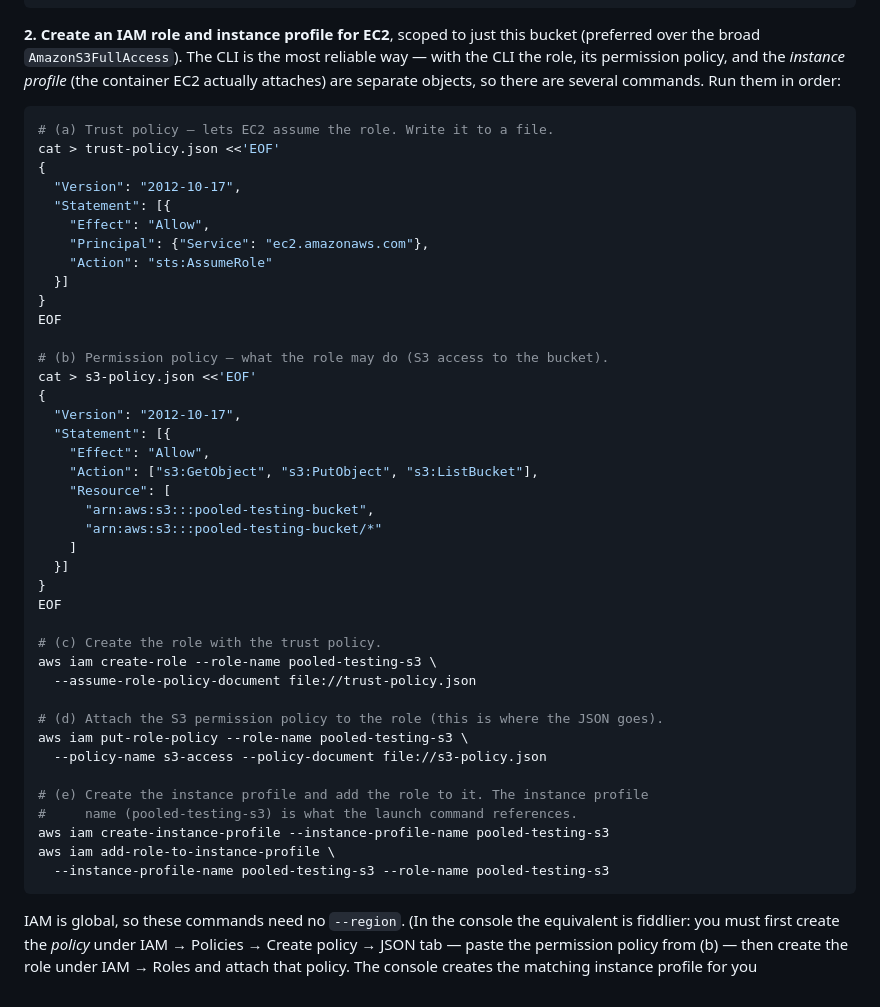
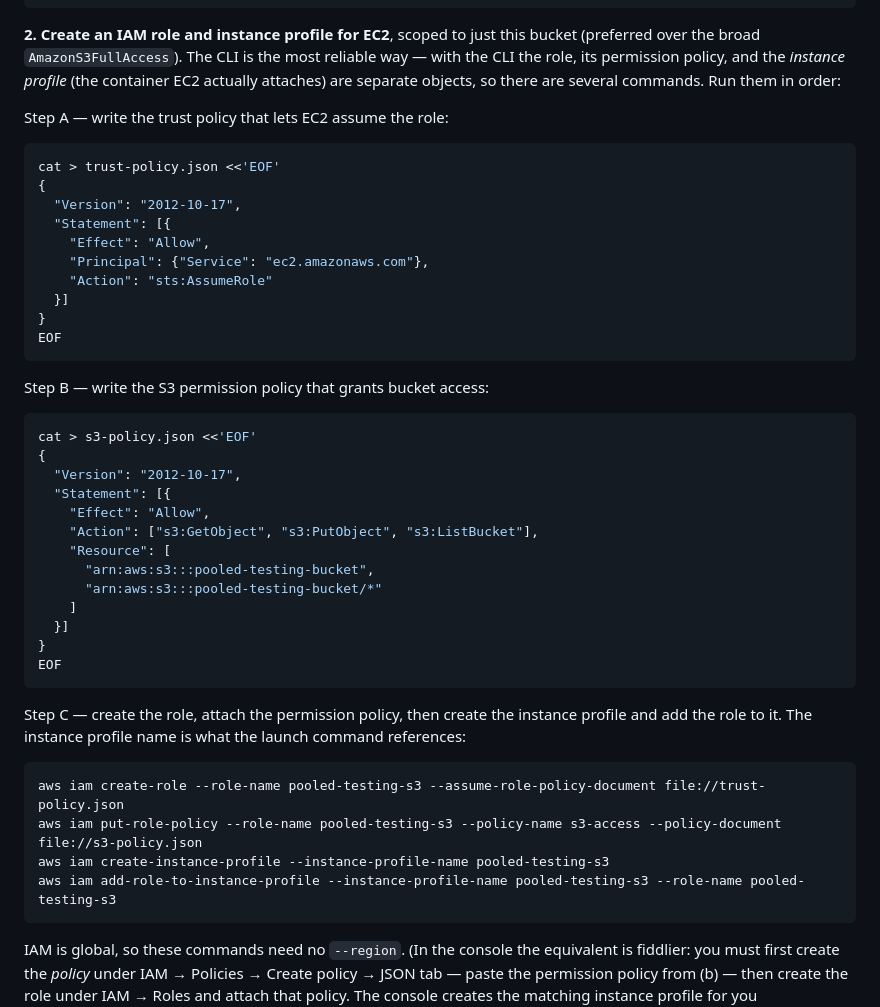
Before and after one commit to edwinlock/pooled-testing, a Markdown page: aws-deploy.md, the part around the change. Rendered like a GitHub page.

Commit message:
Make IAM CLI block paste-safe in zsh
Comments containing parentheses (a), (b)… and backslash line-continuations broke
when pasted into an interactive zsh prompt (zsh parsed the parens as glob
qualifiers: 'unknown file attribute'). Move explanatory text into prose between
the code blocks and put each aws command on a single line.

Co-Authored-By: Claude Opus 4.8 <noreply@anthropic.com>

````diff
--- a/aws-deploy.md
+++ b/aws-deploy.md
@@ -41,8 +41,9 @@ reliable way — with the CLI the role, its permission policy, and the *instance
 profile* (the container EC2 actually attaches) are separate objects, so there
 are several commands. Run them in order:
 
+Step A — write the trust policy that lets EC2 assume the role:
+
 ```sh
-# (a) Trust policy — lets EC2 assume the role. Write it to a file.
 cat > trust-policy.json <<'EOF'
 {
   "Version": "2012-10-17",
@@ -53,8 +54,11 @@ cat > trust-policy.json <<'EOF'
   }]
 }
 EOF
+```
 
-# (b) Permission policy — what the role may do (S3 access to the bucket).
+Step B — write the S3 permission policy that grants bucket access:
+
+```sh
 cat > s3-policy.json <<'EOF'
 {
   "Version": "2012-10-17",
@@ -68,20 +72,17 @@ cat > s3-policy.json <<'EOF'
   }]
 }
 EOF
+```
 
-# (c) Create the role with the trust policy.
-aws iam create-role --role-name pooled-testing-s3 \
-  --assume-role-policy-document file://trust-policy.json
+Step C — create the role, attach the permission policy, then create the instance
+profile and add the role to it. The instance profile name is what the launch
+command references:
 
-# (d) Attach the S3 permission policy to the role (this is where the JSON goes).
-aws iam put-role-policy --role-name pooled-testing-s3 \
-  --policy-name s3-access --policy-document file://s3-policy.json
-
-# (e) Create the instance profile and add the role to it. The instance profile
-#     name (pooled-testing-s3) is what the launch command references.
+```sh
+aws iam create-role --role-name pooled-testing-s3 --assume-role-policy-document file://trust-policy.json
+aws iam put-role-policy --role-name pooled-testing-s3 --policy-name s3-access --policy-document file://s3-policy.json
 aws iam create-instance-profile --instance-profile-name pooled-testing-s3
-aws iam add-role-to-instance-profile \
-  --instance-profile-name pooled-testing-s3 --role-name pooled-testing-s3
+aws iam add-role-to-instance-profile --instance-profile-name pooled-testing-s3 --role-name pooled-testing-s3
 ```
 
 IAM is global, so these commands need no `--region`. (In the console the
````
